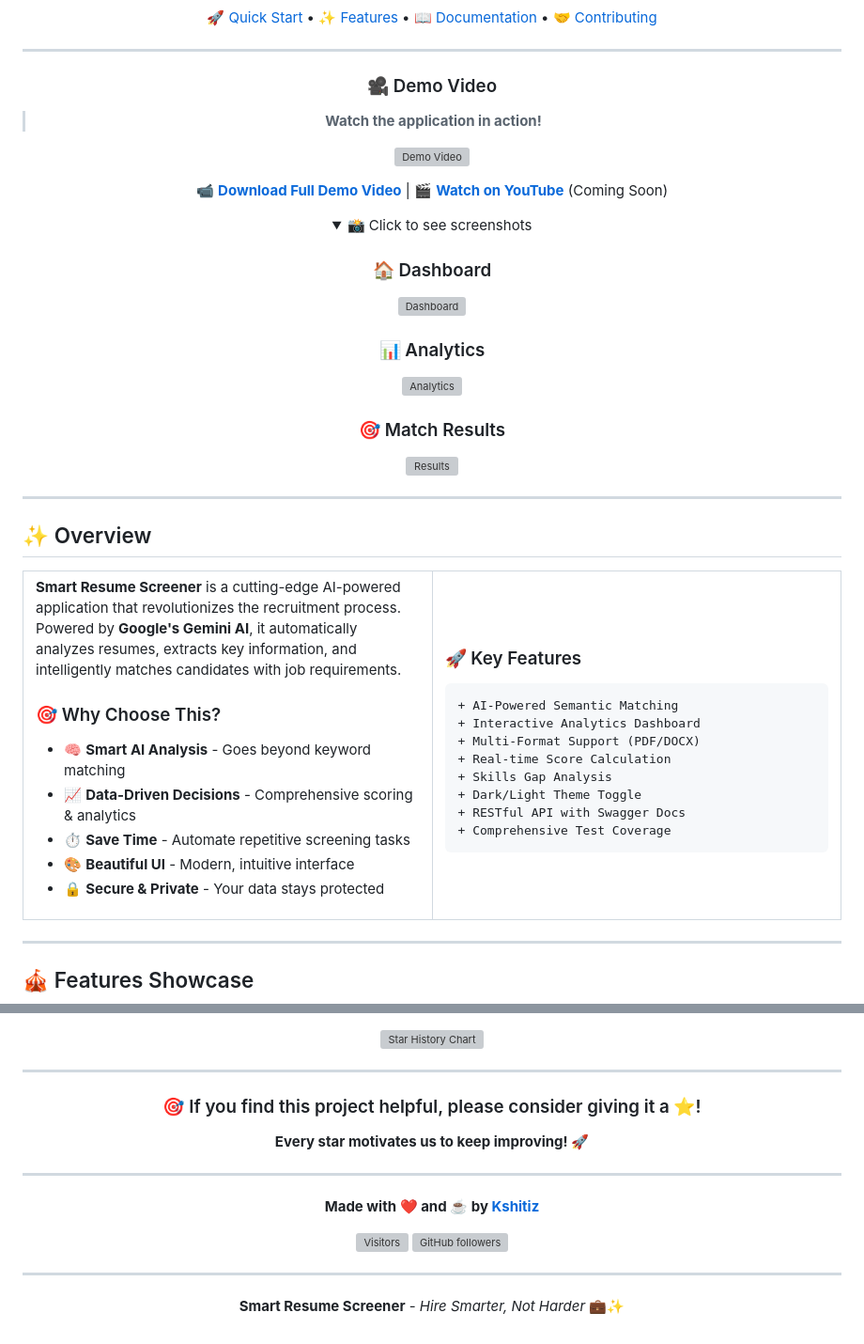
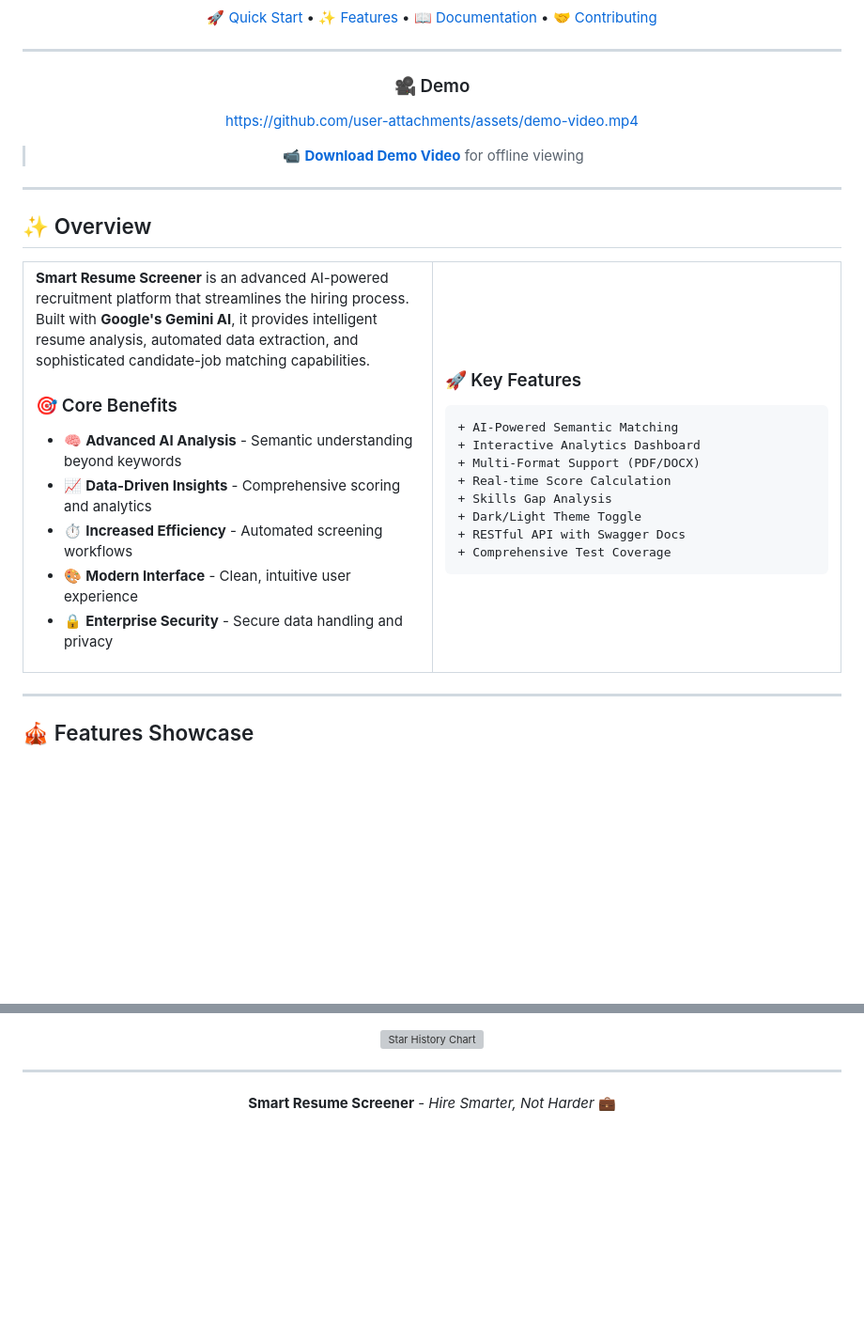
Before and after one commit to KshitizCodeHub/Smart-Resume-Screener, a Markdown page: README.md, 2 parts joined by grey strips. Shown at 94% size. Drawn GitHub-style; folded sections open; blank space fills up the shorter version; grey boxes are pictures that could not be loaded.

```diff
--- a/README.md
+++ b/README.md
@@ -20,27 +20,11 @@
 
 ---
 
-### 🎥 Demo Video
+### 🎥 Demo
 
-> **Watch the application in action!**
+https://github.com/user-attachments/assets/demo-video.mp4
 
-![Demo Video](./assets/demo-video.mp4)
-
-📹 **[Download Full Demo Video](./assets/demo-video.mp4)** | 🎬 **[Watch on YouTube](#)** (Coming Soon)
-
-<details>
-<summary>📸 Click to see screenshots</summary>
-
-### 🏠 Dashboard
-![Dashboard](https://via.placeholder.com/800x400/1a1a2e/ffffff?text=Dashboard+Screenshot)
-
-### 📊 Analytics
-![Analytics](https://via.placeholder.com/800x400/16213e/ffffff?text=Analytics+Dashboard)
-
-### 🎯 Match Results
-![Results](https://via.placeholder.com/800x400/0f3460/ffffff?text=Match+Results)
-
-</details>
+> 📹 **[Download Demo Video](./assets/demo-video.mp4)** for offline viewing
 
 </div>
 
@@ -52,15 +36,15 @@
 <tr>
 <td width="50%">
 
-**Smart Resume Screener** is a cutting-edge AI-powered application that revolutionizes the recruitment process. Powered by **Google's Gemini AI**, it automatically analyzes resumes, extracts key information, and intelligently matches candidates with job requirements.
+**Smart Resume Screener** is an advanced AI-powered recruitment platform that streamlines the hiring process. Built with **Google's Gemini AI**, it provides intelligent resume analysis, automated data extraction, and sophisticated candidate-job matching capabilities.
 
-### 🎯 Why Choose This?
+### 🎯 Core Benefits
 
-- 🧠 **Smart AI Analysis** - Goes beyond keyword matching
-- 📈 **Data-Driven Decisions** - Comprehensive scoring & analytics
-- ⏱️ **Save Time** - Automate repetitive screening tasks
-- 🎨 **Beautiful UI** - Modern, intuitive interface
-- 🔒 **Secure & Private** - Your data stays protected
+- 🧠 **Advanced AI Analysis** - Semantic understanding beyond keywords
+- 📈 **Data-Driven Insights** - Comprehensive scoring and analytics
+- ⏱️ **Increased Efficiency** - Automated screening workflows
+- 🎨 **Modern Interface** - Clean, intuitive user experience
+- 🔒 **Enterprise Security** - Secure data handling and privacy
 
 </td>
 <td width="50%">
@@ -551,19 +510,6 @@ Special thanks to:
 
 ---
 
-### 🎯 If you find this project helpful, please consider giving it a ⭐!
-
-**Every star motivates us to keep improving! 🚀**
-
----
-
-**Made with ❤️ and ☕ by [Kshitiz](https://github.com/KshitizCodeHub)**
-
-![Visitors](https://api.visitorbadge.io/api/visitors?path=KshitizCodeHub%2FSmart-Resume-Screener&countColor=%23263759&style=flat)
-[![GitHub followers](https://img.shields.io/github/followers/KshitizCodeHub?style=social)](https://github.com/KshitizCodeHub)
-
----
-
-**Smart Resume Screener** - *Hire Smarter, Not Harder* 💼✨
+**Smart Resume Screener** - *Hire Smarter, Not Harder* 💼
 
 </div>
```
Also changed, not shown: other parts of README.md (+11 -36 lines).
